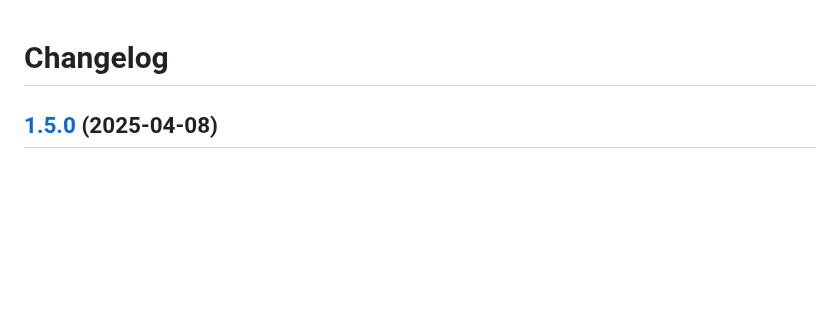
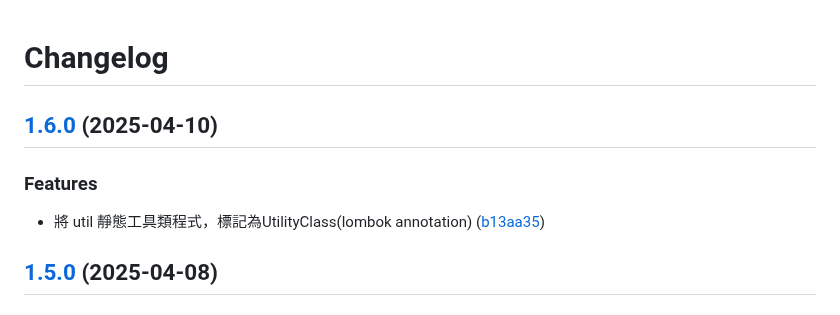
Before and after one commit to vancetang/demo, a Markdown page: CHANGELOG.md, the part around the change. Rendered like a GitHub page; blank space fills up the shorter version.

Commit message:
chore(master): release 1.6.0

```diff
--- a/CHANGELOG.md
+++ b/CHANGELOG.md
@@ -1,4 +1,11 @@
 # Changelog
+
+## [1.6.0](https://github.com/vancetang/demo/compare/v1.5.0...v1.6.0) (2025-04-10)
+
+
+### Features
+
+* 將 util 靜態工具類程式，標記為UtilityClass(lombok annotation) ([b13aa35](https://github.com/vancetang/demo/commit/b13aa358cb43174054f4949f4a4731be876297ff))
 
 ## [1.5.0](https://github.com/vancetang/demo/compare/v1.4.0...v1.5.0) (2025-04-08)
 
```
